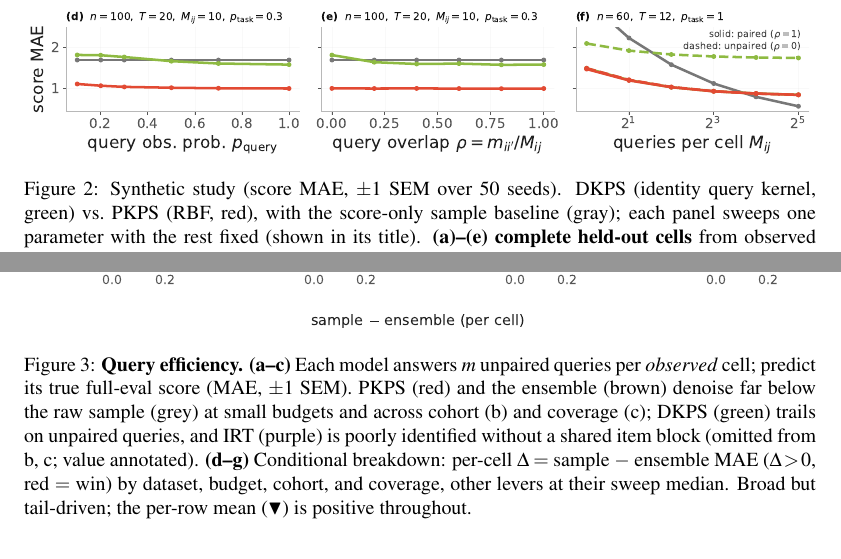
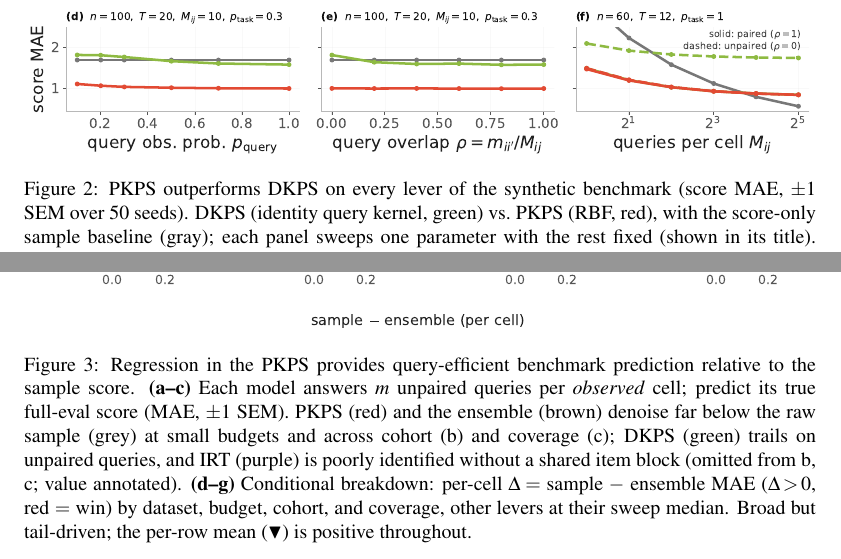
Before and after one commit to jataware/dkps, a LaTeX paper (paper/main.tex): two parts of pages 7 and 8 of 17, joined at a grey line, cut so that both start at the same text. Compiled offline with pdfLaTeX.

Commit message:
paper: restyle captions and limitations heading to the reference pattern
Their figure captions open with a claim sentence ("Regression in the DKPS
provides query-efficient benchmark prediction relative to..."), then reading
instructions, then a takeaway; ours opened with topic fragments ("Query
efficiency.", "Matrix completion."). All four main figure captions now open
with claims -- Fig 4's is net-zero cost since its takeaway sentence simply
moved from the tail to the front. Their table captions are terse-descriptive,
which Table 1 already matches after the previous trim; appendix figure
captions already carried claim+takeaway structure and are untouched.
Limitations paragraph renamed "Limitations and future work" to match their
discussion structure.

Co-Authored-By: Claude Opus 4.8 (1M context) <noreply@anthropic.com>
Claude-Session: https://claude.ai/code/session_019VkDoLFnBiHFuUR33BoaNY

```diff
--- a/paper/main.tex
+++ b/paper/main.tex
@@ -434,9 +435,10 @@ Theorem~\ref{thm:qeff} and Conjecture~\ref{conj:qeff}.
 \begin{figure}[t]
 \centering
 \includegraphics[width=\textwidth]{fig_synthetic.pdf}
-\caption{Synthetic study (score MAE, $\pm1$ SEM over 50 seeds). DKPS (identity query kernel,
-green) vs.\ \PKPS (RBF, red), with the score-only sample baseline (gray); each panel sweeps
-one parameter with the rest fixed (shown in its title). \textbf{(a)--(e) complete held-out
+\caption{\PKPS outperforms DKPS on every lever of the synthetic benchmark (score MAE,
+$\pm1$ SEM over 50 seeds). DKPS (identity query kernel, green) vs.\ \PKPS (RBF, red), with
+the score-only sample baseline (gray); each panel sweeps one parameter with the rest fixed
+(shown in its title). \textbf{(a)--(e) complete held-out
 cells} from observed responses---cohort $n$, tasks $T$, task coverage $p_{\mathrm{task}}$,
 query coverage $p_{\mathrm{query}}$, and cross-model overlap $\rho=m_{ii'}/M_{ij}$. \PKPS
 (CV-selected bandwidth) beats DKPS throughout---by a wide margin even when mostly paired
@@ -472,8 +474,9 @@ most cells, with the largest gains at the smallest budgets and on the rich-respo
 \centering
 \includegraphics[width=\textwidth]{fig_suite_query_efficiency.pdf}\\[3pt]
 \includegraphics[width=\textwidth]{fig_qe_conditional.pdf}
-\caption{\textbf{Query efficiency.} \textbf{(a--c)} Each model answers $m$ unpaired
-queries per \emph{observed} cell; predict its true full-eval score (MAE, $\pm1$ SEM).
+\caption{Regression in the \PKPS provides query-efficient benchmark prediction relative
+to the sample score. \textbf{(a--c)} Each model answers $m$ unpaired queries per
+\emph{observed} cell; predict its true full-eval score (MAE, $\pm1$ SEM).
 \PKPS (red) and the ensemble (brown) denoise far below the raw sample (grey) at small
 budgets and across cohort (b) and coverage (c); DKPS (green) trails on unpaired queries,
 and IRT (purple) is poorly identified without a shared item block (omitted from b, c;
```
Also changed, not shown: paper/main.pdf, paper/main.tex (15 more changed lines).
